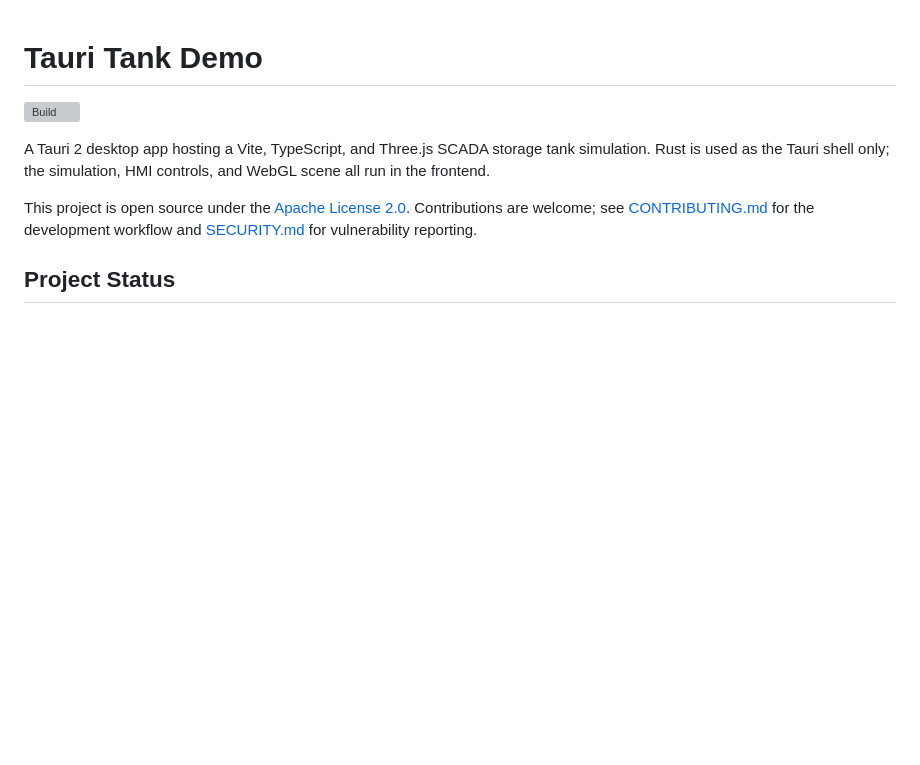
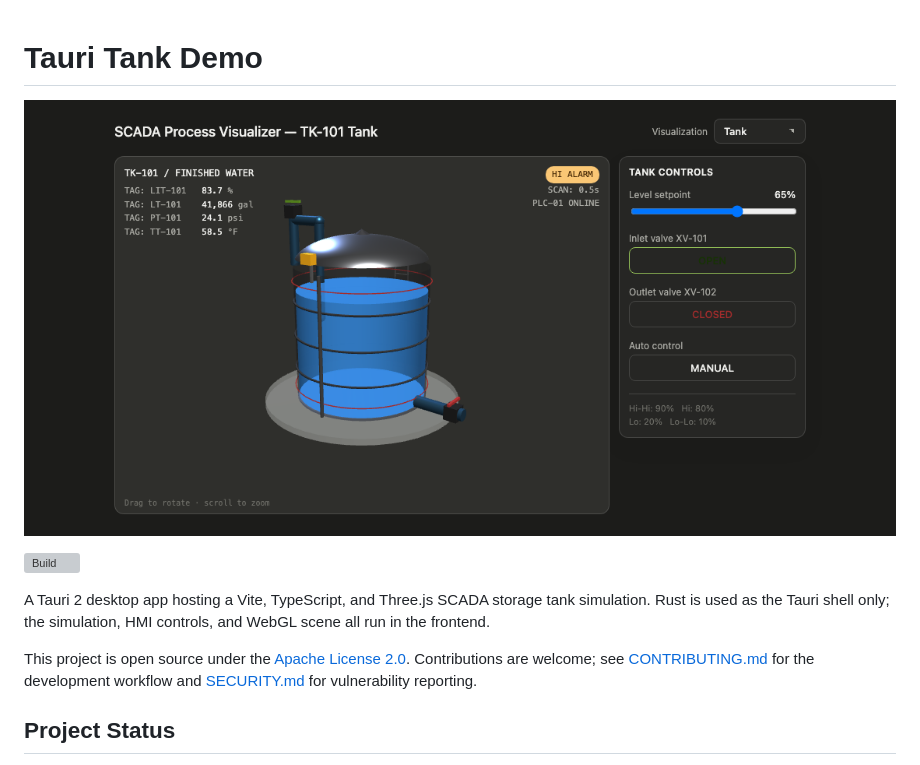
Before and after one commit to mattcurf/tauri_play, a Markdown page: README.md, the part around the change. Drawn GitHub-style; pictures changed too: docs/tank-demo.png (added); blank space fills up the shorter version; grey boxes are pictures that could not be loaded.

```diff
--- a/README.md
+++ b/README.md
@@ -1,4 +1,6 @@
 # Tauri Tank Demo
+
+![Tauri Tank Demo showing the TK-101 tank visualization](docs/tank-demo.png)
 
 [![Build](https://github.com/mattcurf/tauri-play/actions/workflows/build.yml/badge.svg)](https://github.com/mattcurf/tauri-play/actions/workflows/build.yml)
 
```
